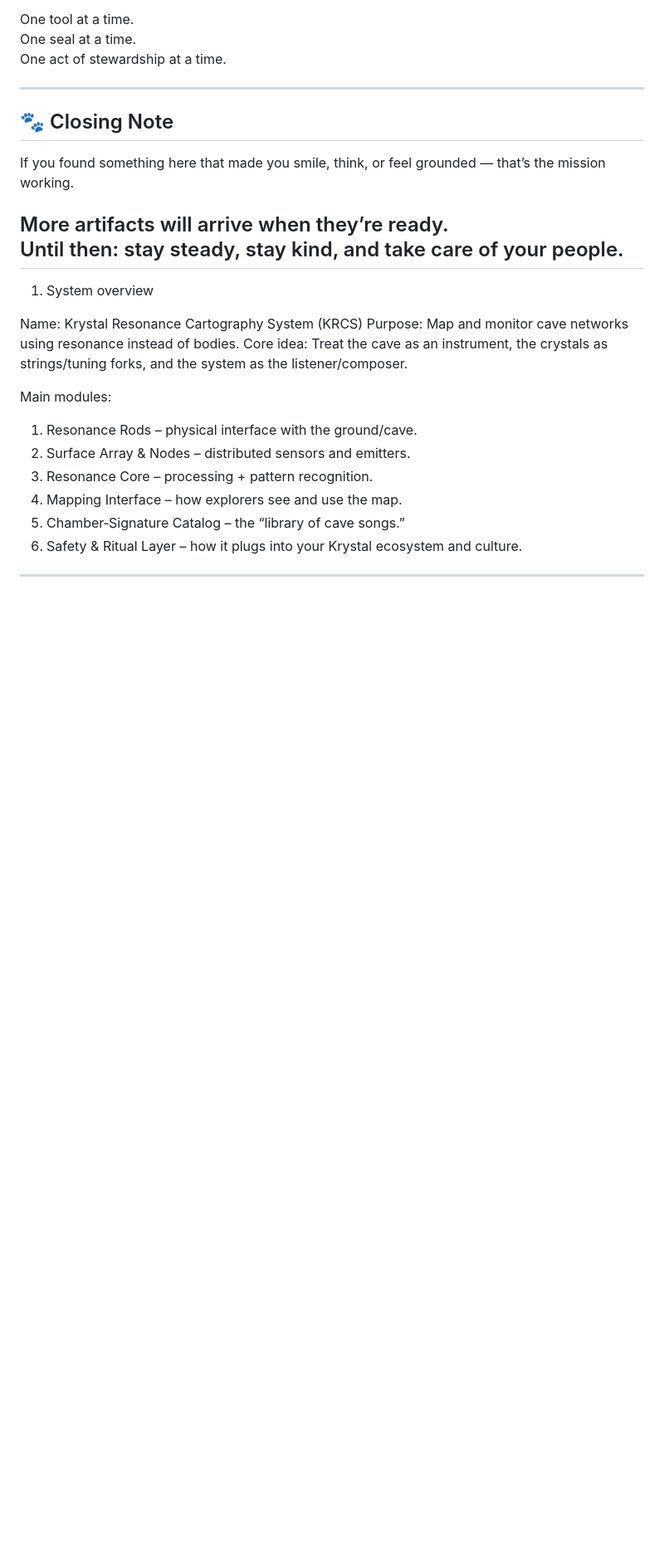
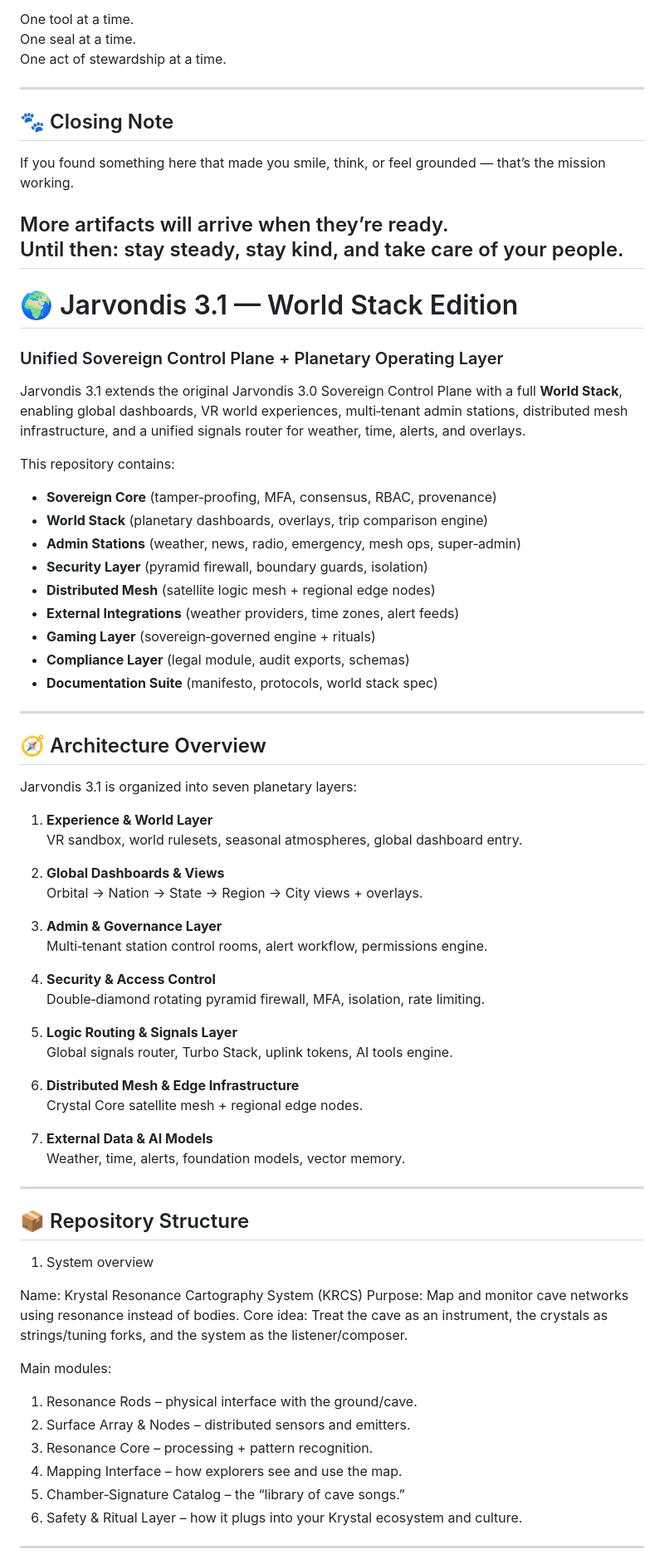
Before and after one commit to GuardianNinja/GuardianNinja, a Markdown page: README.md, the part around the change. Shown at 83% size. Rendered like a GitHub page; blank space fills up the shorter version.

```diff
--- a/README.md
+++ b/README.md
@@ -72,6 +72,57 @@ If you found something here that made you smile, think, or feel grounded — tha
 More artifacts will arrive when they’re ready.
 Until then: stay steady, stay kind, and take care of your people.
 ---
+# 🌍 Jarvondis 3.1 — World Stack Edition
+### Unified Sovereign Control Plane + Planetary Operating Layer
+
+Jarvondis 3.1 extends the original Jarvondis 3.0 Sovereign Control Plane with a
+full **World Stack**, enabling global dashboards, VR world experiences,
+multi‑tenant admin stations, distributed mesh infrastructure, and a unified
+signals router for weather, time, alerts, and overlays.
+
+This repository contains:
+
+- **Sovereign Core** (tamper‑proofing, MFA, consensus, RBAC, provenance)
+- **World Stack** (planetary dashboards, overlays, trip comparison engine)
+- **Admin Stations** (weather, news, radio, emergency, mesh ops, super‑admin)
+- **Security Layer** (pyramid firewall, boundary guards, isolation)
+- **Distributed Mesh** (satellite logic mesh + regional edge nodes)
+- **External Integrations** (weather providers, time zones, alert feeds)
+- **Gaming Layer** (sovereign‑governed engine + rituals)
+- **Compliance Layer** (legal module, audit exports, schemas)
+- **Documentation Suite** (manifesto, protocols, world stack spec)
+
+---
+
+## 🧭 Architecture Overview
+
+Jarvondis 3.1 is organized into seven planetary layers:
+
+1. **Experience & World Layer**
+   VR sandbox, world rulesets, seasonal atmospheres, global dashboard entry.
+
+2. **Global Dashboards & Views**
+   Orbital → Nation → State → Region → City views + overlays.
+
+3. **Admin & Governance Layer**
+   Multi‑tenant station control rooms, alert workflow, permissions engine.
+
+4. **Security & Access Control**
+   Double‑diamond rotating pyramid firewall, MFA, isolation, rate limiting.
+
+5. **Logic Routing & Signals Layer**
+   Global signals router, Turbo Stack, uplink tokens, AI tools engine.
+
+6. **Distributed Mesh & Edge Infrastructure**
+   Crystal Core satellite mesh + regional edge nodes.
+
+7. **External Data & AI Models**
+   Weather, time, alerts, foundation models, vector memory.
+
+---
+
+## 📦 Repository Structure
+
 
 1. System overview
 
```
